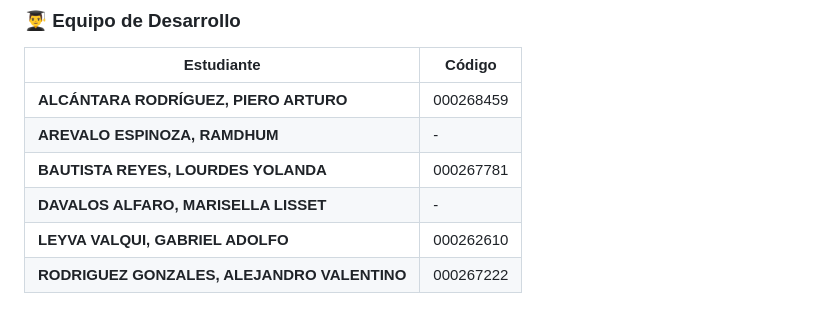
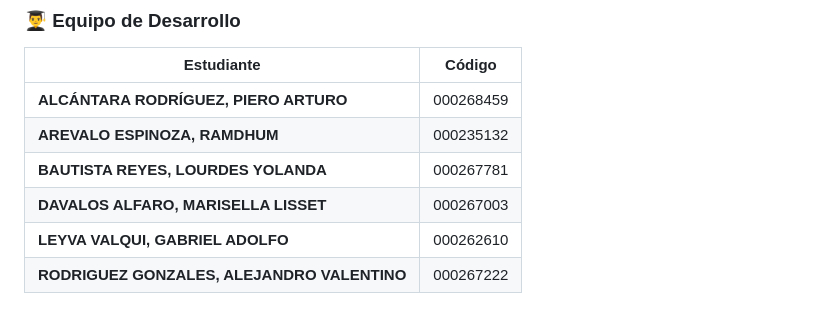
Before and after one commit to picantitoDev/ai, a Markdown page: README.md, the part around the change. Drawn GitHub-style.

```diff
--- a/README.md
+++ b/README.md
@@ -526,9 +526,9 @@ Este proyecto es un trabajo académico desarrollado en la **Universidad Privada
 | Estudiante | Código |
 |------------|--------|
 | **ALCÁNTARA RODRÍGUEZ, PIERO ARTURO** | 000268459 |
-| **AREVALO ESPINOZA, RAMDHUM** | - |
+| **AREVALO ESPINOZA, RAMDHUM** | 000235132 |
 | **BAUTISTA REYES, LOURDES YOLANDA** | 000267781 |
-| **DAVALOS ALFARO, MARISELLA LISSET** | - |
+| **DAVALOS ALFARO, MARISELLA LISSET** | 000267003 |
 | **LEYVA VALQUI, GABRIEL ADOLFO** | 000262610 |
 | **RODRIGUEZ GONZALES, ALEJANDRO VALENTINO** | 000267222 |
 
```
